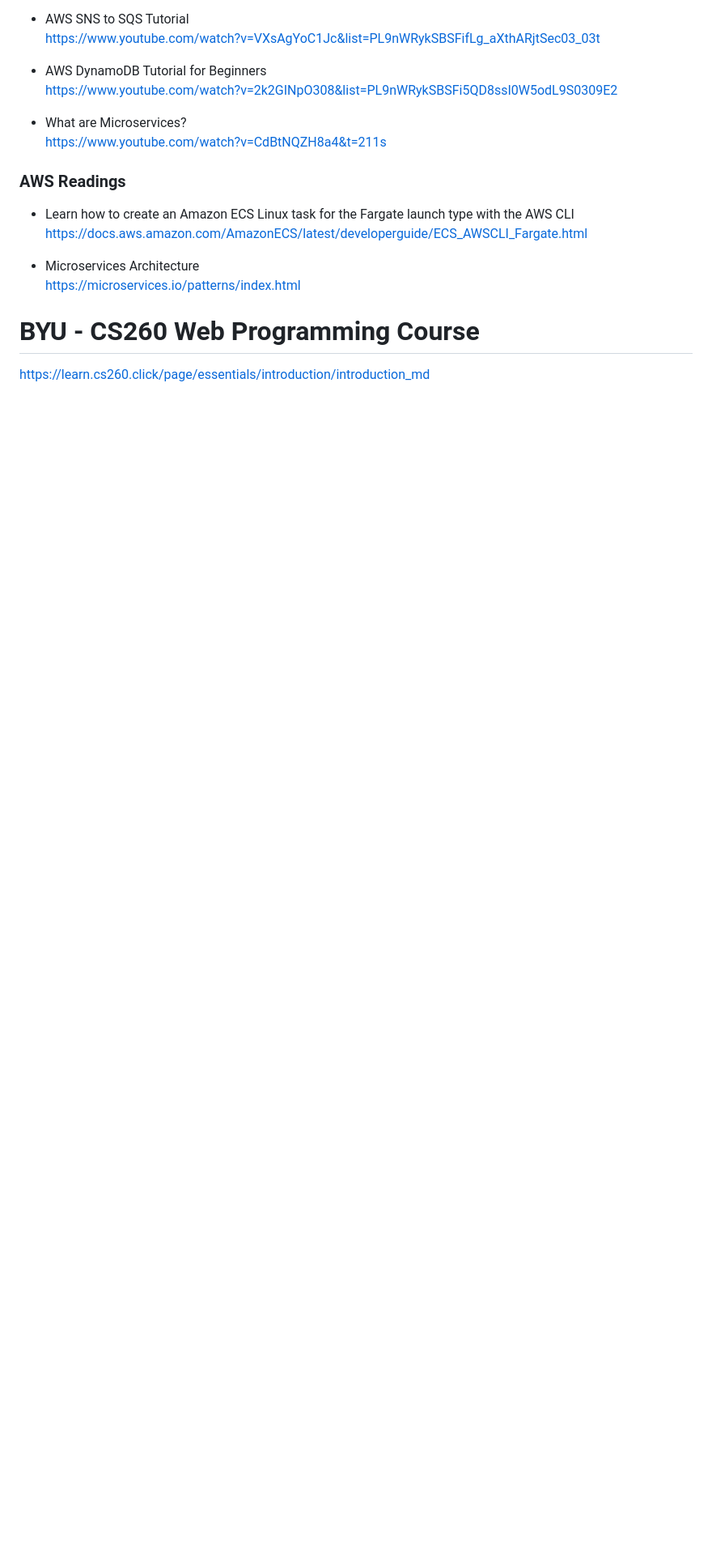
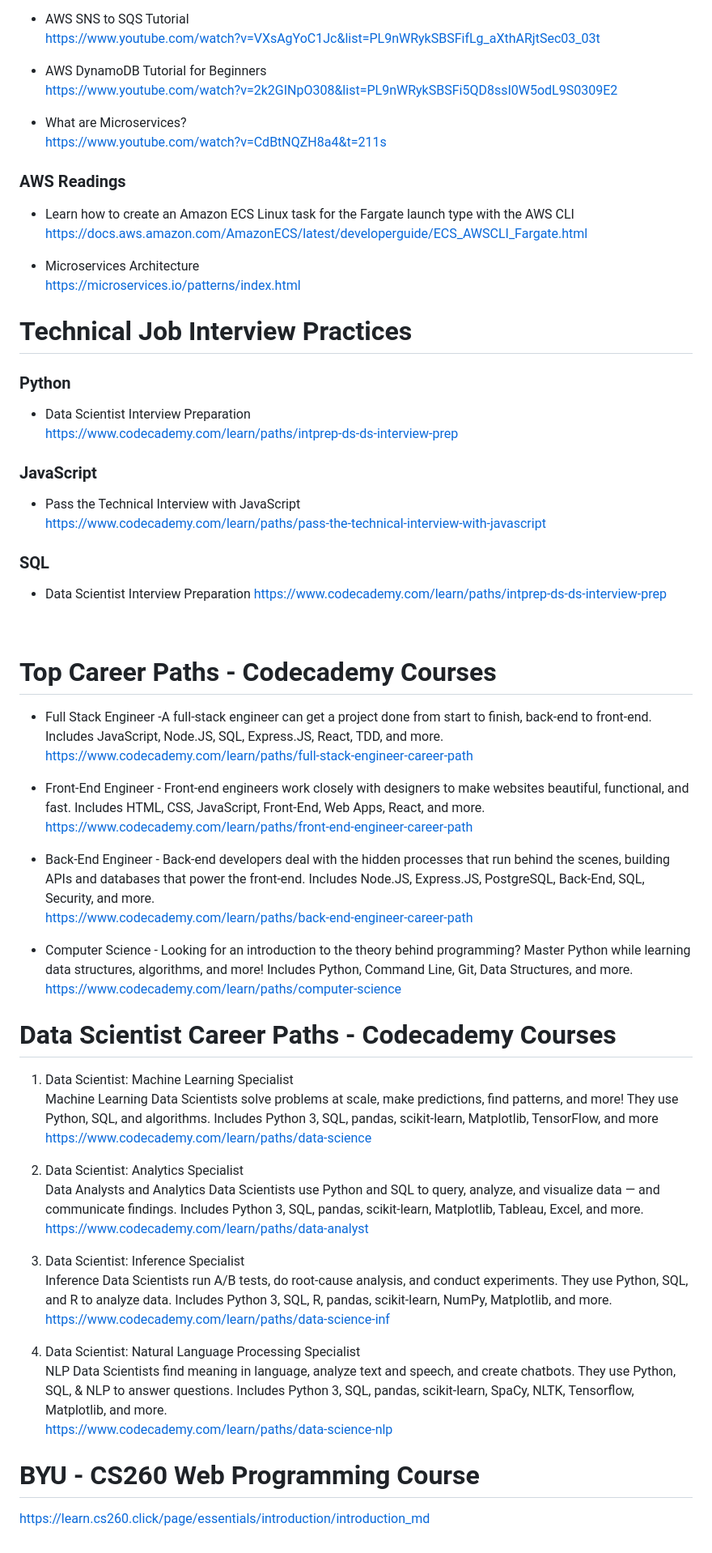
Before and after one commit to alvarjos/langauge_practices, a Markdown page: README.md, the part around one of its changes. Shown at 81% size. GitHub-like rendering; blank space fills up the shorter version.

Commit message:
more updates to readme

```diff
--- a/README.md
+++ b/README.md
@@ -127,5 +144,52 @@ https://docs.aws.amazon.com/AmazonECS/latest/developerguide/ECS_AWSCLI_Fargate.h
 https://microservices.io/patterns/index.html <br>
 
 
+# Technical Job Interview Practices
+### Python
+* Data Scientist Interview Preparation <br>
+https://www.codecademy.com/learn/paths/intprep-ds-ds-interview-prep <br>
+
+### JavaScript
+* Pass the Technical Interview with JavaScript<br>
+https://www.codecademy.com/learn/paths/pass-the-technical-interview-with-javascript<br>
+
+### SQL
+* Data Scientist Interview Preparation
+https://www.codecademy.com/learn/paths/intprep-ds-ds-interview-prep <br>
+
+<br>
+
+# Top Career Paths - Codecademy Courses
+* Full Stack Engineer -A full-stack engineer can get a project done from start to finish, back-end to front-end. Includes JavaScript, Node.JS, SQL, Express.JS, React, TDD, and more. <br>
+https://www.codecademy.com/learn/paths/full-stack-engineer-career-path <br>
+
+* Front-End Engineer - Front-end engineers work closely with designers to make websites beautiful, functional, and fast. Includes HTML, CSS, JavaScript, Front-End, Web Apps, React, and more. <br>
+https://www.codecademy.com/learn/paths/front-end-engineer-career-path <br>
+
+* Back-End Engineer - Back-end developers deal with the hidden processes that run behind the scenes, building APIs and databases that power the front-end. Includes Node.JS, Express.JS, PostgreSQL, Back-End, SQL, Security, and more. <br>
+https://www.codecademy.com/learn/paths/back-end-engineer-career-path
+
+* Computer Science - Looking for an introduction to the theory behind programming? Master Python while learning data structures, algorithms, and more! Includes Python, Command Line, Git, Data Structures, and more. <br>
+https://www.codecademy.com/learn/paths/computer-science <br>
+
+# Data Scientist Career Paths - Codecademy Courses
+1. Data Scientist: Machine Learning Specialist <br>
+Machine Learning Data Scientists solve problems at scale, make predictions, find patterns, and more! They use Python, SQL, and algorithms. Includes Python 3, SQL, pandas, scikit-learn, Matplotlib, TensorFlow, and more <br>
+https://www.codecademy.com/learn/paths/data-science <br>
+
+2. Data Scientist: Analytics Specialist <br>
+Data Analysts and Analytics Data Scientists use Python and SQL to query, analyze, and visualize data — and communicate findings. Includes Python 3, SQL, pandas, scikit-learn, Matplotlib, Tableau, Excel, and more. <br>
+https://www.codecademy.com/learn/paths/data-analyst <br>
+
+3. Data Scientist: Inference Specialist <br>
+Inference Data Scientists run A/B tests, do root-cause analysis, and conduct experiments. They use Python, SQL, and R to analyze data. Includes Python 3, SQL, R, pandas, scikit-learn, NumPy, Matplotlib, and more. <br>
+https://www.codecademy.com/learn/paths/data-science-inf <br>
+
+4. Data Scientist: Natural Language Processing Specialist <br>
+NLP Data Scientists find meaning in language, analyze text and speech, and create chatbots. They use Python, SQL, & NLP to answer questions. Includes Python 3, SQL, pandas, scikit-learn, SpaCy, NLTK, Tensorflow, Matplotlib, and more. <br>
+https://www.codecademy.com/learn/paths/data-science-nlp <br>
+
+
+
 # BYU - CS260 Web Programming Course
 https://learn.cs260.click/page/essentials/introduction/introduction_md
```
Also changed, not shown: other parts of README.md (+19 -2 lines).
